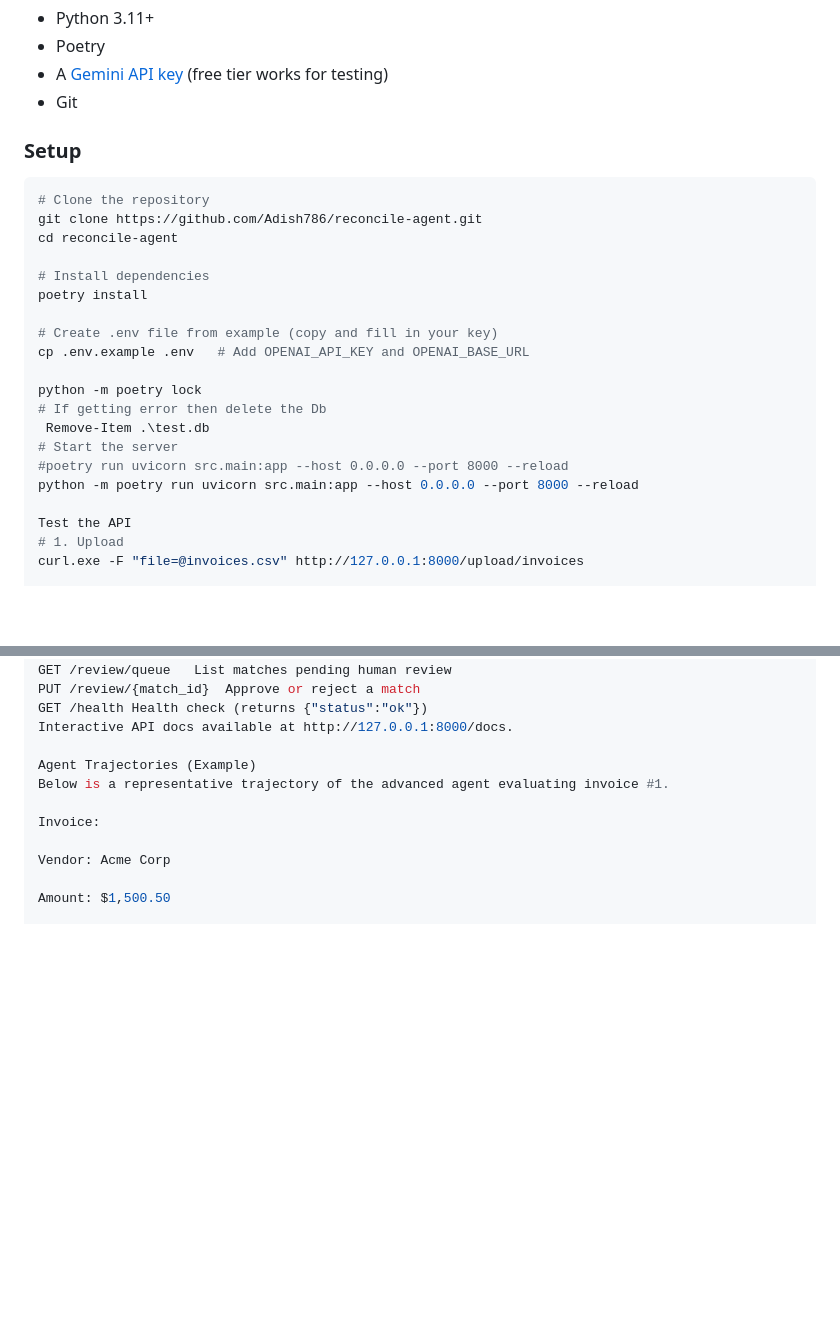
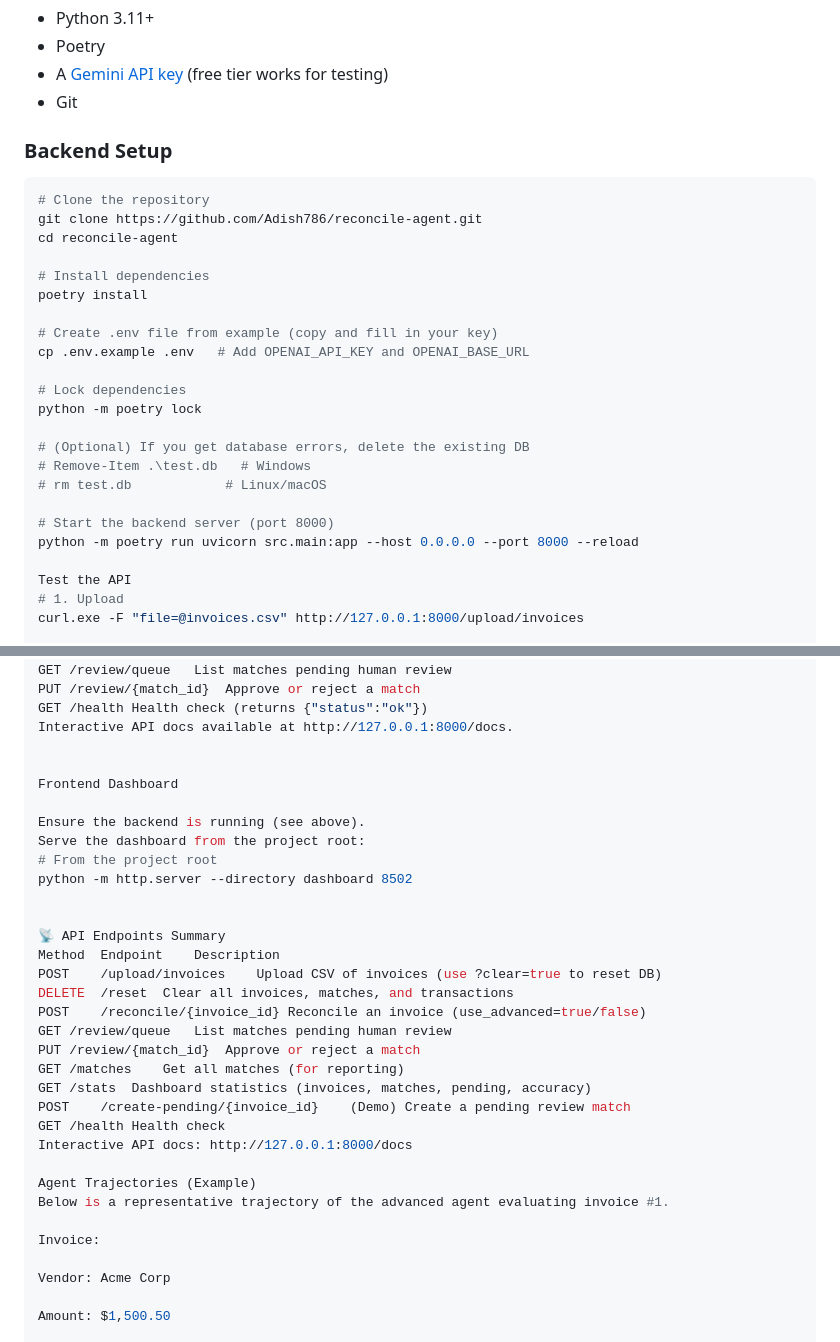
Before and after one commit to Adish786/reconcile-agent, a Markdown page: README.md, 2 parts joined by grey strips. Rendered like a GitHub page; blank space fills up the shorter version.

````diff
--- a/README.md
+++ b/README.md
@@ -67,7 +67,7 @@ The advanced agent correctly handled edge cases like:
 - A [Gemini API key](https://aistudio.google.com/) (free tier works for testing)
 - Git
 
-### Setup
+### Backend Setup
 
 ```bash
 # Clone the repository
@@ -80,11 +80,14 @@ poetry install
 # Create .env file from example (copy and fill in your key)
 cp .env.example .env   # Add OPENAI_API_KEY and OPENAI_BASE_URL
 
+# Lock dependencies
 python -m poetry lock
-# If getting error then delete the Db
- Remove-Item .\test.db
-# Start the server
-#poetry run uvicorn src.main:app --host 0.0.0.0 --port 8000 --reload
+
+# (Optional) If you get database errors, delete the existing DB
+# Remove-Item .\test.db   # Windows
+# rm test.db            # Linux/macOS
+
+# Start the backend server (port 8000)
 python -m poetry run uvicorn src.main:app --host 0.0.0.0 --port 8000 --reload
 
 Test the API
@@ -124,6 +127,28 @@ PUT	/review/{match_id}	Approve or reject a match
 GET	/health	Health check (returns {"status":"ok"})
 Interactive API docs available at http://127.0.0.1:8000/docs.
 
+
+Frontend Dashboard
+
+Ensure the backend is running (see above).
+Serve the dashboard from the project root:
+# From the project root
+python -m http.server --directory dashboard 8502
+
+
+📡 API Endpoints Summary
+Method	Endpoint	Description
+POST	/upload/invoices	Upload CSV of invoices (use ?clear=true to reset DB)
+DELETE	/reset	Clear all invoices, matches, and transactions
+POST	/reconcile/{invoice_id}	Reconcile an invoice (use_advanced=true/false)
+GET	/review/queue	List matches pending human review
+PUT	/review/{match_id}	Approve or reject a match
+GET	/matches	Get all matches (for reporting)
+GET	/stats	Dashboard statistics (invoices, matches, pending, accuracy)
+POST	/create-pending/{invoice_id}	(Demo) Create a pending review match
+GET	/health	Health check
+Interactive API docs: http://127.0.0.1:8000/docs
+
 Agent Trajectories (Example)
 Below is a representative trajectory of the advanced agent evaluating invoice #1.
 
````
